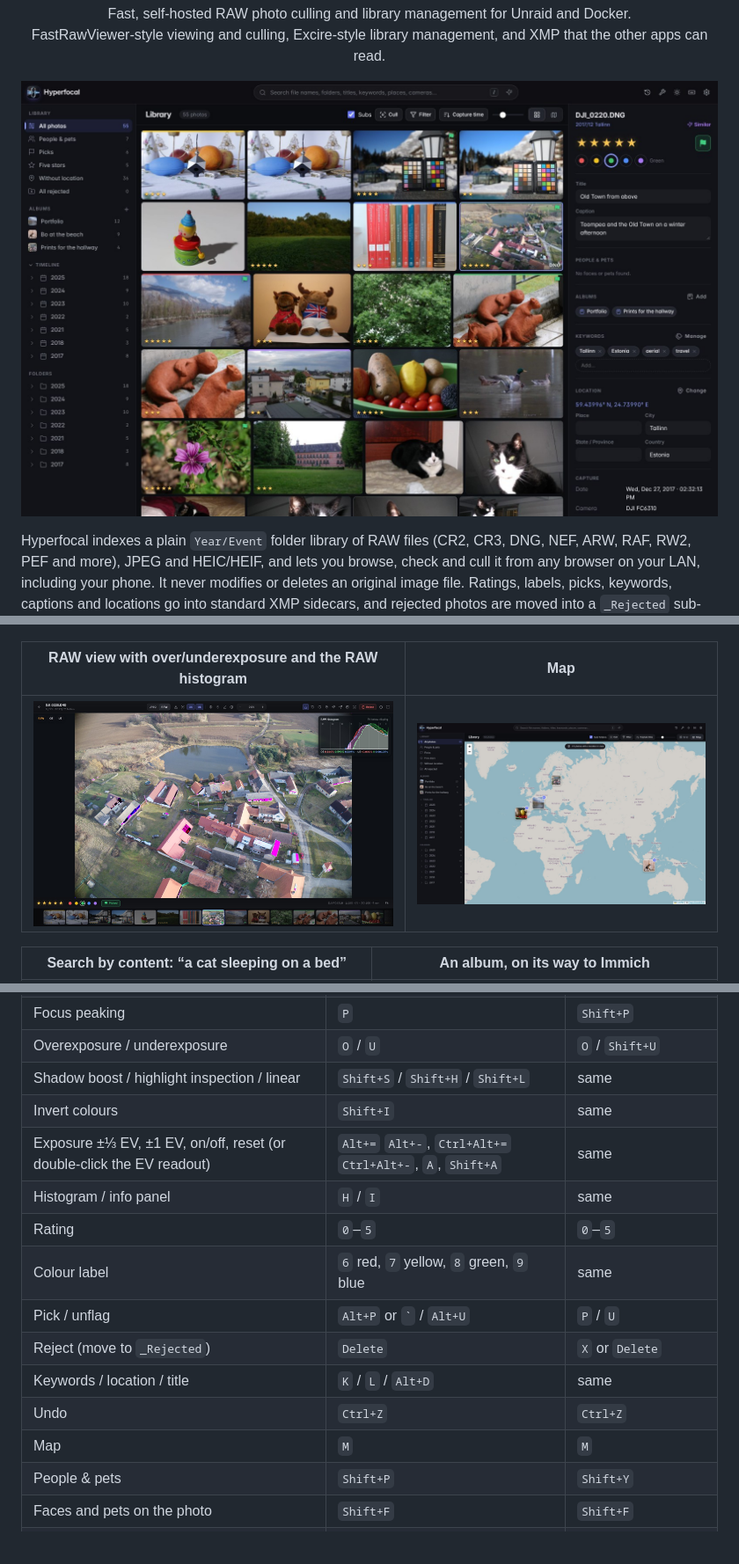
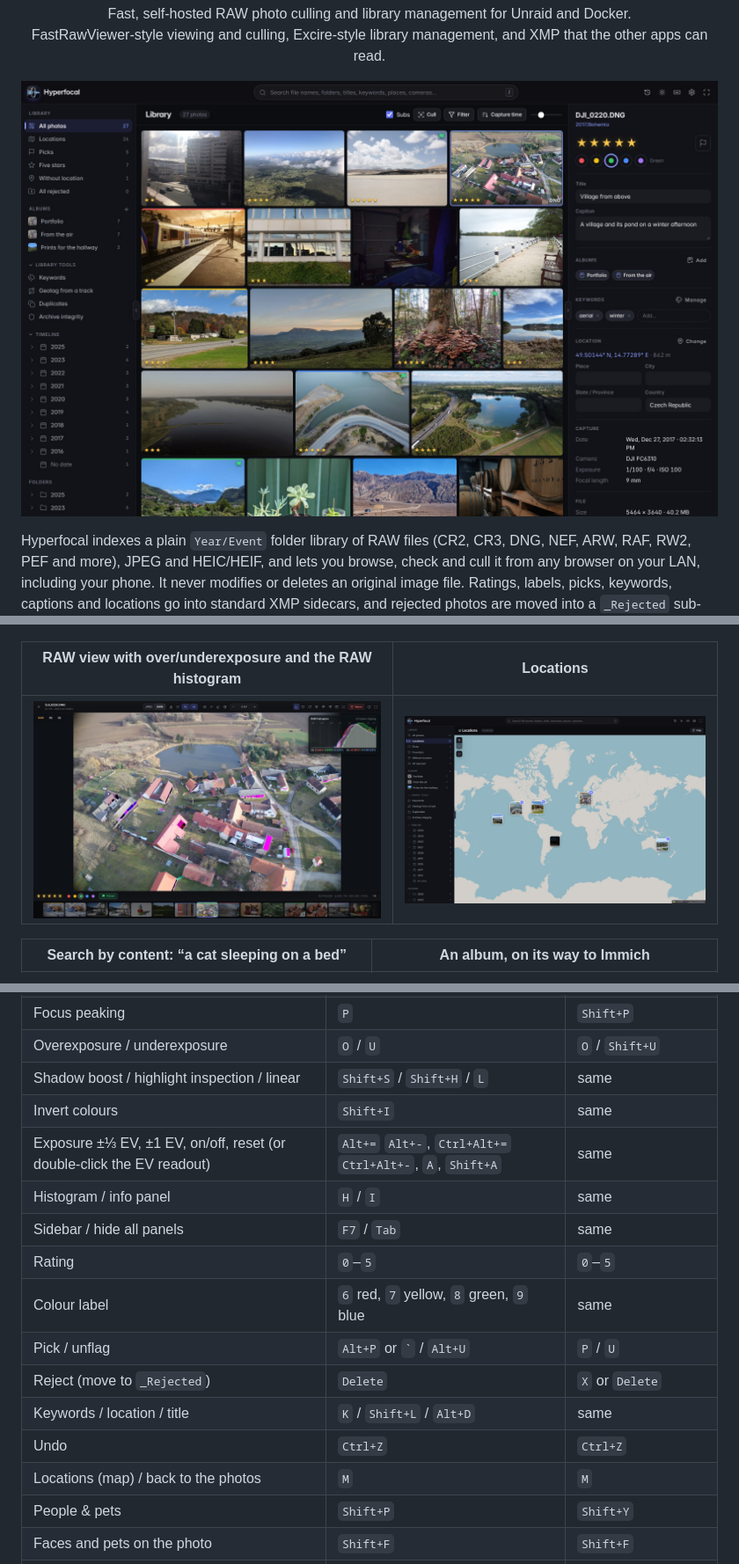
Before and after one commit to au12/Hyperfocal, a Markdown page: README.md, 3 parts joined by grey strips. Shown at 88% size. Drawn GitHub-style; pictures changed too: docs/screenshots/desktop-library.jpg, docs/screenshots/desktop-map.jpg; blank space fills up the shorter version.

```diff
--- a/README.md
+++ b/README.md
@@ -293,5 +295,5 @@ An end-to-end test runs every write path against a scratch library and compares
 
 ![Faces side by side across a series, with the culling measurements](docs/screenshots/desktop-faces.jpg)
 
-| RAW view with over/underexposure and the RAW histogram | Map |
+| RAW view with over/underexposure and the RAW histogram | Locations |
 | --- | --- |
@@ -436,17 +438,18 @@ The FastRawViewer preset is the default. Press `?` or `F1` in the app for the fu
 | Screen sharpening (off / 1 / 2) | `S` | `S` |
 | Focus peaking | `P` | `Shift+P` |
 | Overexposure / underexposure | `O` / `U` | `O` / `Shift+U` |
-| Shadow boost / highlight inspection / linear | `Shift+S` / `Shift+H` / `Shift+L` | same |
+| Shadow boost / highlight inspection / linear | `Shift+S` / `Shift+H` / `L` | same |
 | Invert colours | `Shift+I` | same |
 | Exposure ±⅓ EV, ±1 EV, on/off, reset (or double-click the EV readout) | `Alt+=` `Alt+-`, `Ctrl+Alt+=` `Ctrl+Alt+-`, `A`, `Shift+A` | same |
 | Histogram / info panel | `H` / `I` | same |
+| Sidebar / hide all panels | `F7` / `Tab` | same |
 | Rating | `0`–`5` | `0`–`5` |
 | Colour label | `6` red, `7` yellow, `8` green, `9` blue | same |
 | Pick / unflag | `Alt+P` or `` ` `` / `Alt+U` | `P` / `U` |
 | Reject (move to `_Rejected`) | `Delete` | `X` or `Delete` |
-| Keywords / location / title | `K` / `L` / `Alt+D` | same |
+| Keywords / location / title | `K` / `Shift+L` / `Alt+D` | same |
 | Undo | `Ctrl+Z` | `Ctrl+Z` |
-| Map | `M` | `M` |
+| Locations (map) / back to the photos | `M` | `M` |
 | People & pets | `Shift+P` | `Shift+Y` |
 | Faces and pets on the photo | `Shift+F` | `Shift+F` |
 | Culling on / off | `Shift+C` | `Shift+C` |
```
Also changed, not shown: other parts of README.md (+5 -3 lines), 12 other files.
